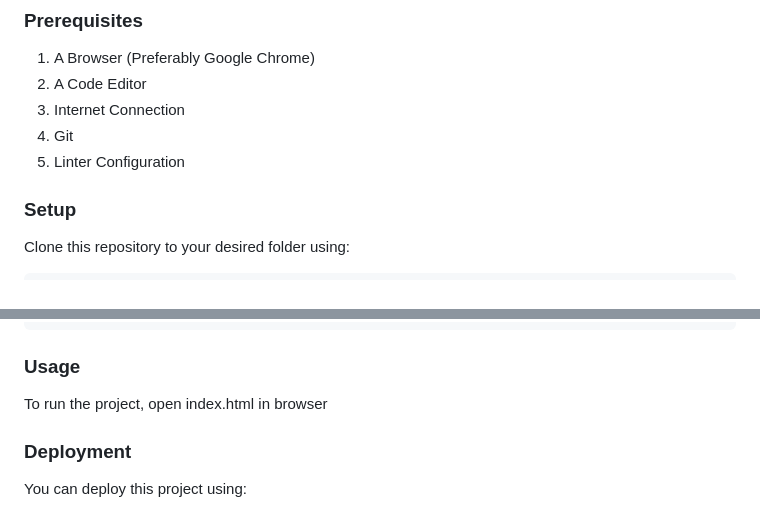
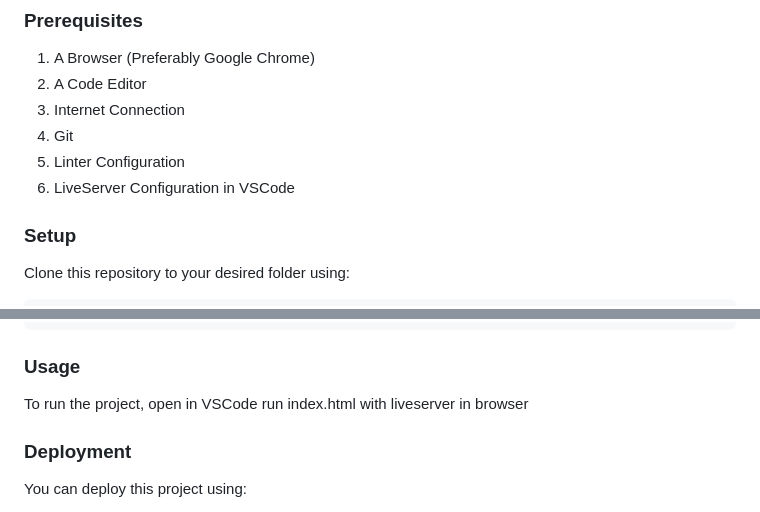
Before and after one commit to abdullah97-pro/Awesome-books-ES6, a Markdown page: README.md, 2 parts joined by grey strips. Rendered like a GitHub page.

```diff
--- a/README.md
+++ b/README.md
@@ -86,6 +86,7 @@
 3. Internet Connection
 4. Git
 5. Linter Configuration
+6. LiveServer Configuration in VSCode
 
 <!-- SETUP -->
 ### Setup
@@ -108,7 +109,7 @@ Make sure you install this project with the latest version of Git and a code edi
 
 ### Usage
 
-To run the project, open index.html in browser
+To run the project, open in VSCode run index.html with liveserver in browser
 
 ### Deployment
 
```
